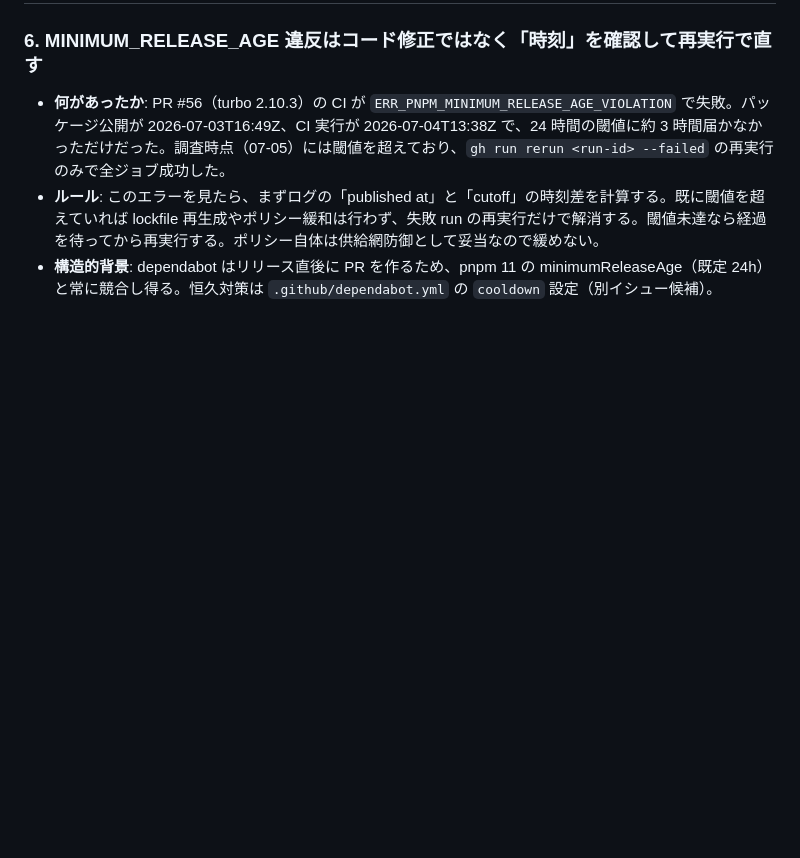
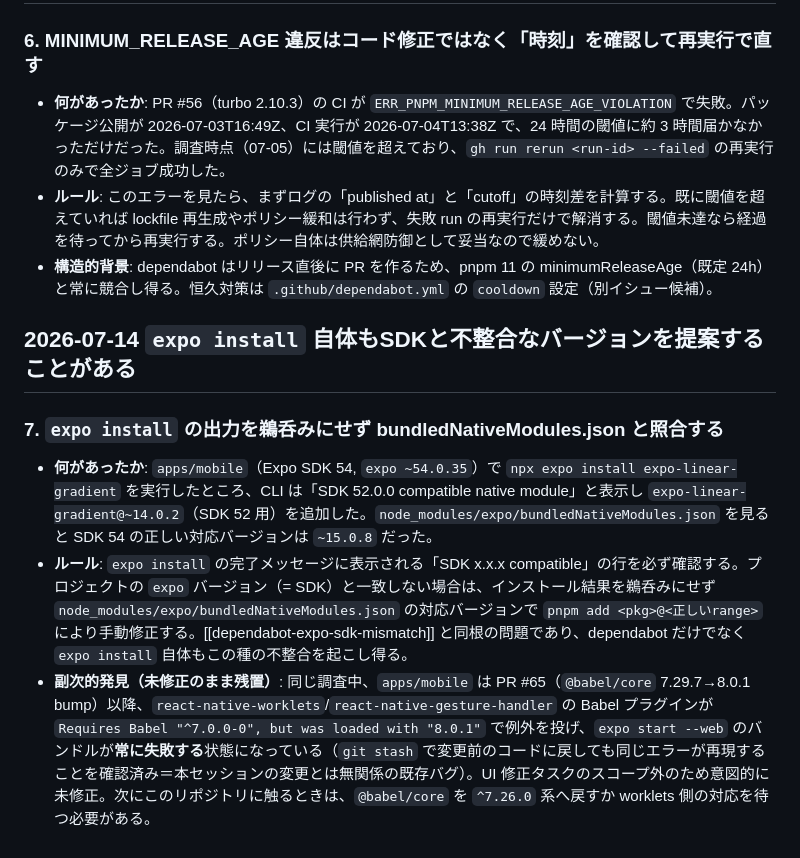
Before and after one commit to ryoohshima/PresentationTimer, a Markdown page: tasks/lessons.md, the part around the change. GitHub-like rendering; blank space fills up the shorter version.

Commit message:
docs: expo install のSDK不整合と既存babel問題の教訓を追記

```diff
--- a/tasks/lessons.md
+++ b/tasks/lessons.md
@@ -34,3 +34,10 @@
 - **何があったか**: PR #56（turbo 2.10.3）の CI が `ERR_PNPM_MINIMUM_RELEASE_AGE_VIOLATION` で失敗。パッケージ公開が 2026-07-03T16:49Z、CI 実行が 2026-07-04T13:38Z で、24 時間の閾値に約 3 時間届かなかっただけだった。調査時点（07-05）には閾値を超えており、`gh run rerun <run-id> --failed` の再実行のみで全ジョブ成功した。
 - **ルール**: このエラーを見たら、まずログの「published at」と「cutoff」の時刻差を計算する。既に閾値を超えていれば lockfile 再生成やポリシー緩和は行わず、失敗 run の再実行だけで解消する。閾値未達なら経過を待ってから再実行する。ポリシー自体は供給網防御として妥当なので緩めない。
 - **構造的背景**: dependabot はリリース直後に PR を作るため、pnpm 11 の minimumReleaseAge（既定 24h）と常に競合し得る。恒久対策は `.github/dependabot.yml` の `cooldown` 設定（別イシュー候補）。
+
+## 2026-07-14 `expo install` 自体もSDKと不整合なバージョンを提案することがある
+
+### 7. `expo install` の出力を鵜呑みにせず bundledNativeModules.json と照合する
+- **何があったか**: `apps/mobile`（Expo SDK 54, `expo ~54.0.35`）で `npx expo install expo-linear-gradient` を実行したところ、CLI は「SDK 52.0.0 compatible native module」と表示し `expo-linear-gradient@~14.0.2`（SDK 52 用）を追加した。`node_modules/expo/bundledNativeModules.json` を見ると SDK 54 の正しい対応バージョンは `~15.0.8` だった。
+- **ルール**: `expo install` の完了メッセージに表示される「SDK x.x.x compatible」の行を必ず確認する。プロジェクトの `expo` バージョン（= SDK）と一致しない場合は、インストール結果を鵜呑みにせず `node_modules/expo/bundledNativeModules.json` の対応バージョンで `pnpm add <pkg>@<正しいrange>` により手動修正する。[[dependabot-expo-sdk-mismatch]] と同根の問題であり、dependabot だけでなく `expo install` 自体もこの種の不整合を起こし得る。
+- **副次的発見（未修正のまま残置）**: 同じ調査中、`apps/mobile` は PR #65（`@babel/core` 7.29.7→8.0.1 bump）以降、`react-native-worklets`/`react-native-gesture-handler` の Babel プラグインが `Requires Babel "^7.0.0-0", but was loaded with "8.0.1"` で例外を投げ、`expo start --web` のバンドルが**常に失敗する**状態になっている（`git stash` で変更前のコードに戻しても同じエラーが再現することを確認済み＝本セッションの変更とは無関係の既存バグ）。UI 修正タスクのスコープ外のため意図的に未修正。次にこのリポジトリに触るときは、`@babel/core` を `^7.26.0` 系へ戻すか worklets 側の対応を待つ必要がある。
```
